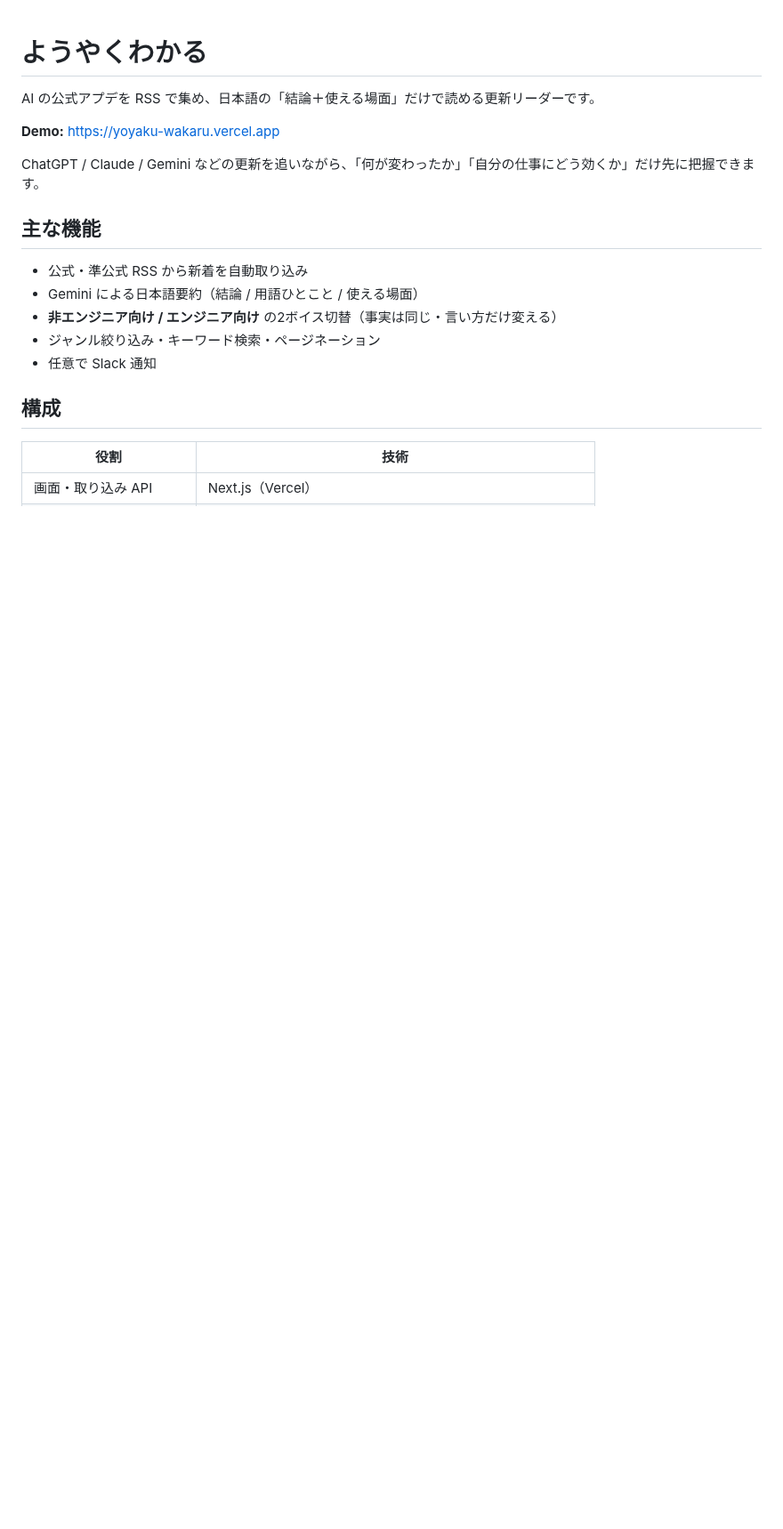
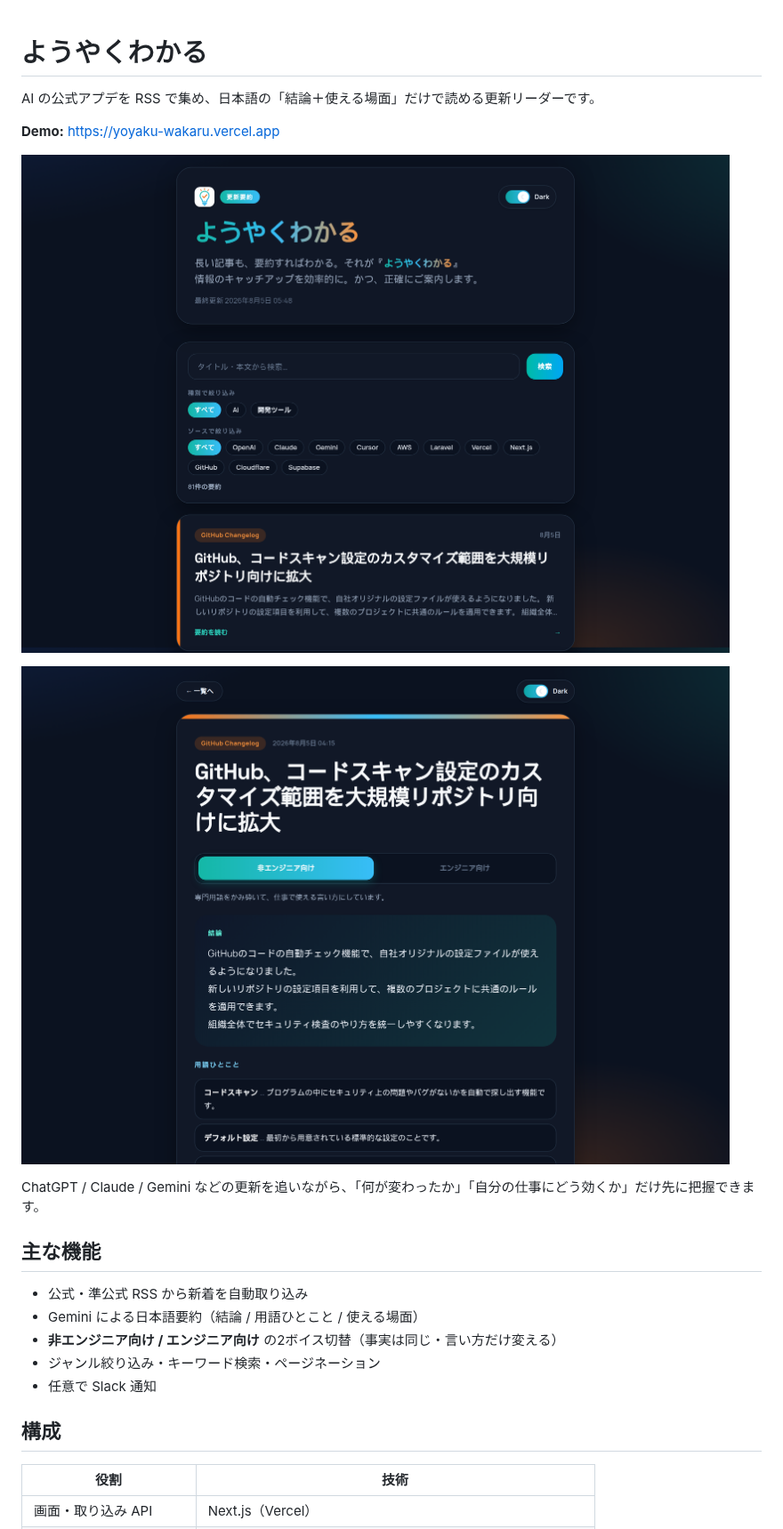
Before and after one commit to osanai1004/ai-feed-digest, a Markdown page: README.md, the part around the change. Shown at 89% size. Rendered like a GitHub page; pictures changed too: docs/images/article.png (added), docs/images/home.png (added); blank space fills up the shorter version.

Commit message:
docs: README に一覧・詳細のスクリーンショットを追加
公開向けに Demo 直下へホームと非エンジニア向け詳細の画面キャプチャを載せる。

Co-authored-by: Tsukasa Osanai <osanai1004@users.noreply.github.com>

```diff
--- a/README.md
+++ b/README.md
@@ -3,6 +3,10 @@
 AI の公式アプデを RSS で集め、日本語の「結論＋使える場面」だけで読める更新リーダーです。
 
 **Demo:** https://yoyaku-wakaru.vercel.app
+
+![一覧画面](docs/images/home.png)
+
+![詳細画面（非エンジニア向け要約）](docs/images/article.png)
 
 ChatGPT / Claude / Gemini などの更新を追いながら、「何が変わったか」「自分の仕事にどう効くか」だけ先に把握できます。
 
```
